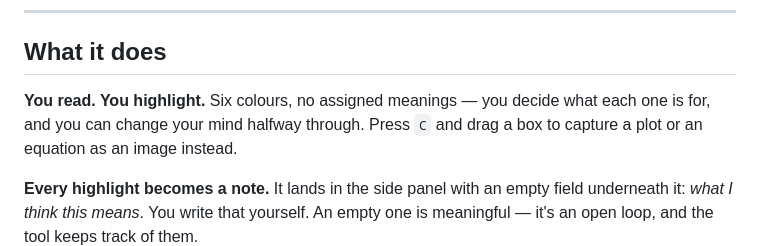
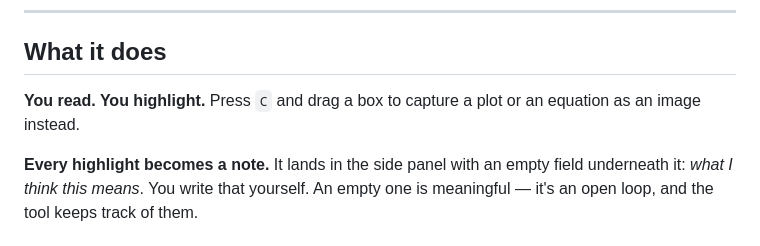
Before and after one commit to wneilyinzhen/Marginalia, a Markdown page: README.md, the part around the change. Drawn GitHub-style.

```diff
--- a/README.md
+++ b/README.md
@@ -19,8 +19,7 @@ have written down what *you* think the passage means.
 
 ## What it does
 
-**You read. You highlight.** Six colours, no assigned meanings — you decide what
-each one is for, and you can change your mind halfway through. Press `C` and
+**You read. You highlight.** Press `C` and
 drag a box to capture a plot or an equation as an image instead.
 
 **Every highlight becomes a note.** It lands in the side panel with an empty
```
